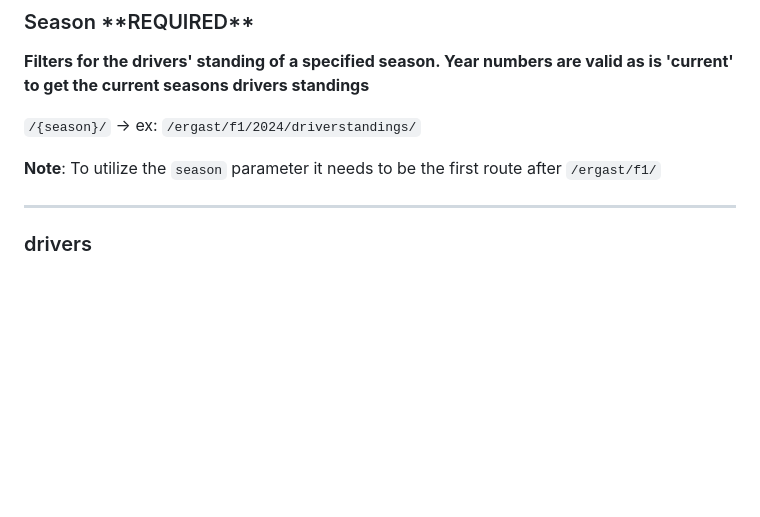
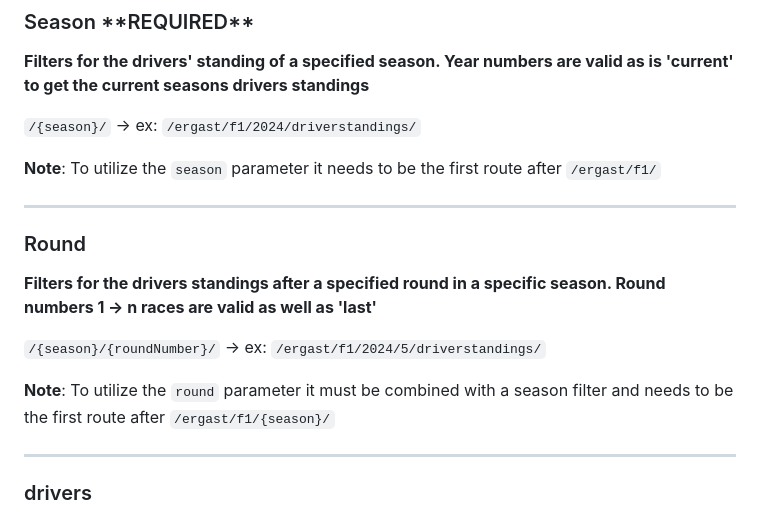
Before and after one commit to jolpica/jolpica-f1, a Markdown page: docs/endpoints/driverStandings.md, the part around the change. Rendered like a GitHub page; blank space fills up the shorter version.

Commit message:
Added round route info

```diff
--- a/docs/endpoints/driverStandings.md
+++ b/docs/endpoints/driverStandings.md
@@ -18,6 +18,16 @@ Gets a season's drivers standings
 `/{season}/` -> ex: `/ergast/f1/2024/driverstandings/`
 
 **Note**: To utilize the `season` parameter it needs to be the first route after `/ergast/f1/`
+
+---
+
+### Round
+
+**Filters for the drivers standings after a specified round in a specific season. Round numbers 1 -> n races are valid as well as 'last'**
+
+`/{season}/{roundNumber}/` -> ex: `/ergast/f1/2024/5/driverstandings/`
+
+**Note**: To utilize the `round` parameter it must be combined with a season filter and needs to be the first route after `/ergast/f1/{season}/`
 
 ---
 
```
Also changed, not shown: docs/endpoints/races.md (+10 -0 lines).
